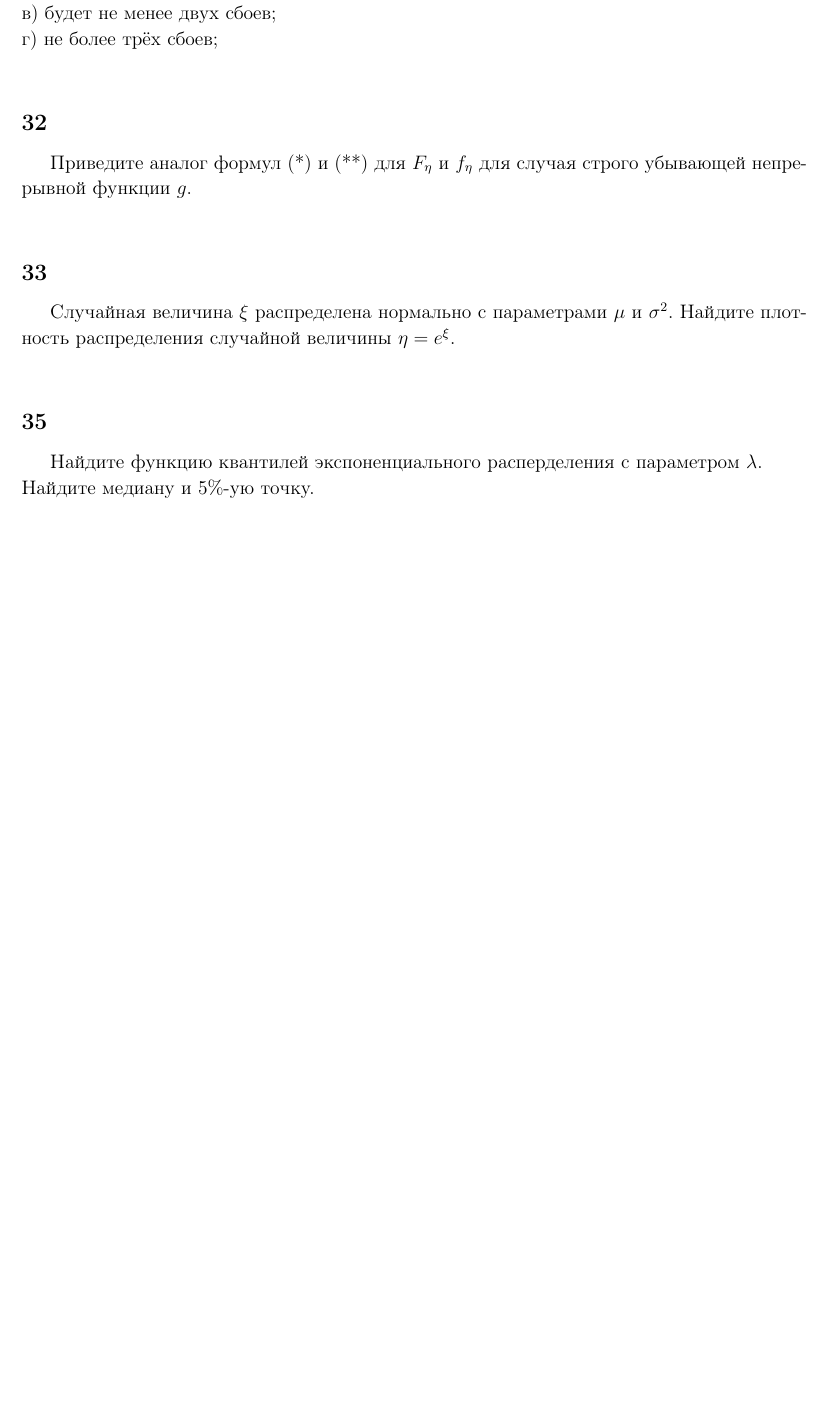
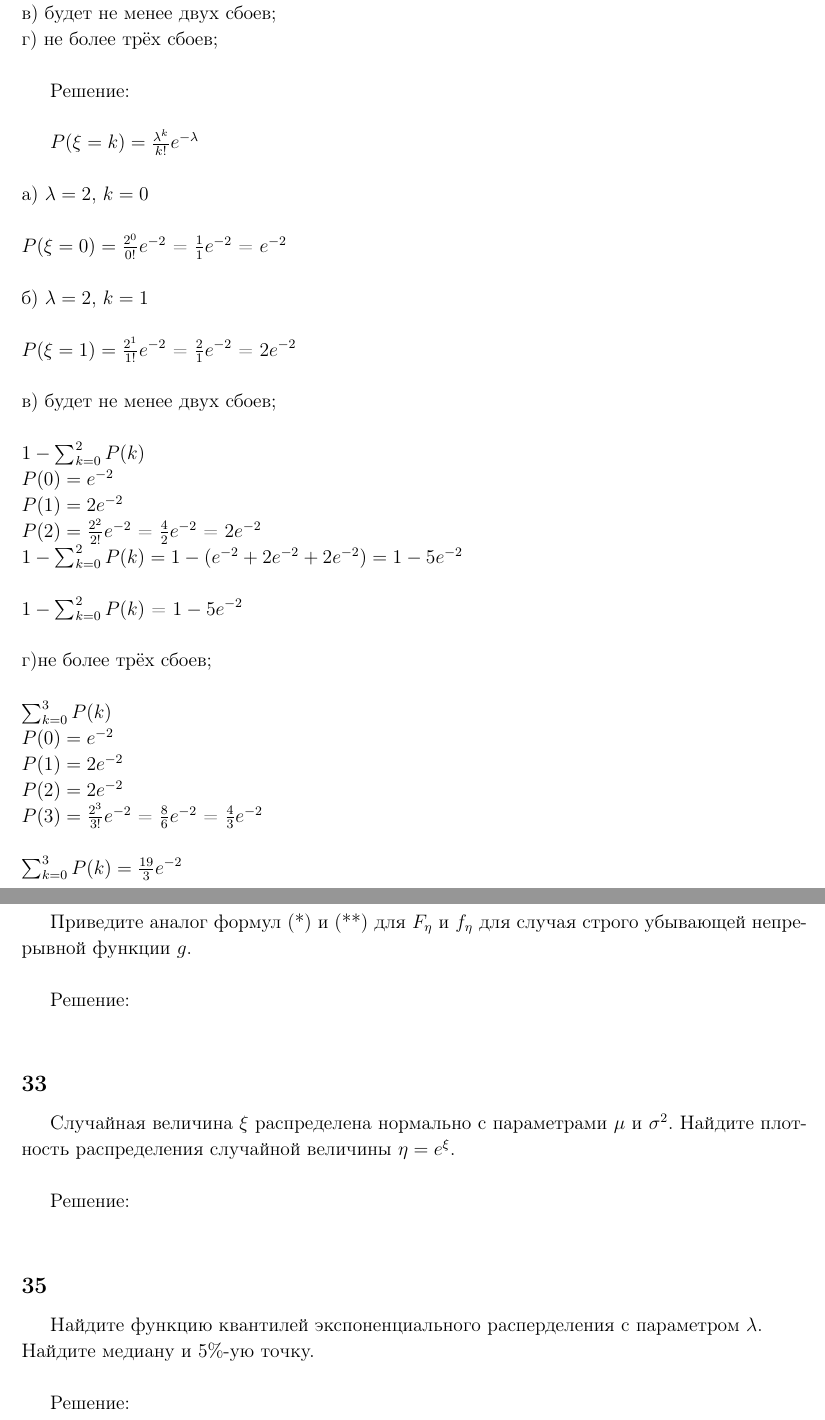
Before and after one commit to alexeyandriyash/EconEUSpB, a LaTeX document (statistics/2/body.tex): part of the page before the commit and two parts of pages 1 and 2 of 2 after it, the two joined at a grey line, cut so that both start at the same text, the shorter picture padded with empty space. Compiled offline with pdfLaTeX.

Commit message:
satistic-2hw solution 1 has been added

```diff
--- a/statistics/2/body.tex
+++ b/statistics/2/body.tex
@@ -42,15 +42,56 @@
 в) будет не менее двух сбоев;\\
 г) не более трёх сбоев;\\
 
+Решение:\\
+
+$P(\xi=k)=\frac{\lambda^k}{k!}e^{-\lambda}$\\
+\\
+a) $\lambda=2$, $k=0$\\
+\\
+$P(\xi=0)=\frac{2^0}{0!}e^{-2}$ = $\frac{1}{1}e^{-2}$ = $e^{-2}$\\
+\\
+б) $\lambda=2$, $k=1$\\
+\\
+$P(\xi=1)=\frac{2^1}{1!}e^{-2}$ = $\frac{2}{1}e^{-2}$ = $2e^{-2}$\\
+\\
+в) будет не менее двух сбоев;\\
+\\
+$1-\sum_{k=0}^{2}P(k)$
+\\
+$P(0)= e^{-2}$\\
+$P(1)= 2e^{-2}$\\
+$P(2)=\frac{2^2}{2!}e^{-2}$ = $\frac{4}{2}e^{-2}$ = $2e^{-2}$\\
+$1-\sum_{k=0}^{2}P(k) = 1-(e^{-2} + 2e^{-2} + 2e^{-2}) = 1 - 5e^{-2}$\\
+\\
+$1-\sum_{k=0}^{2}P(k)$ = $1 - 5e^{-2}$\\
+\\
+г)не более трёх сбоев;\\
+\\
+$\sum_{k=0}^{3}P(k)$
+\\
+$P(0)= e^{-2}$\\
+$P(1)= 2e^{-2}$\\
+$P(2)= 2e^{-2}$\\
+$P(3)=\frac{2^3}{3!}e^{-2}$ = $\frac{8}{6}e^{-2}$ = $\frac{4}{3}e^{-2}$\\
+\\
+$\sum_{k=0}^{3}P(k) = \frac{19}{3}e^{-2}$
+\\
+
+
 \subsection*{32}
 Приведите аналог формул (*) и (**) для $F_\eta$ и $f_\eta$ для случая строго убывающей непрерывной функции $g$.\\
 
+Решение:\\
+
 \subsection*{33}
 Случайная величина $\xi$ распределена нормально с параметрами $\mu$ и $\sigma^2$. Найдите плотность распределения случайной величины $\eta = e^\xi$.\\
+
+Решение:\\
 
 \subsection*{35}
 Найдите функцию квантилей экспоненциального расперделения с параметром $\lambda$.\\
 Найдите медиану и 5\%-ую точку.\\
 
+Решение:\\
 
 \end{document}
```
